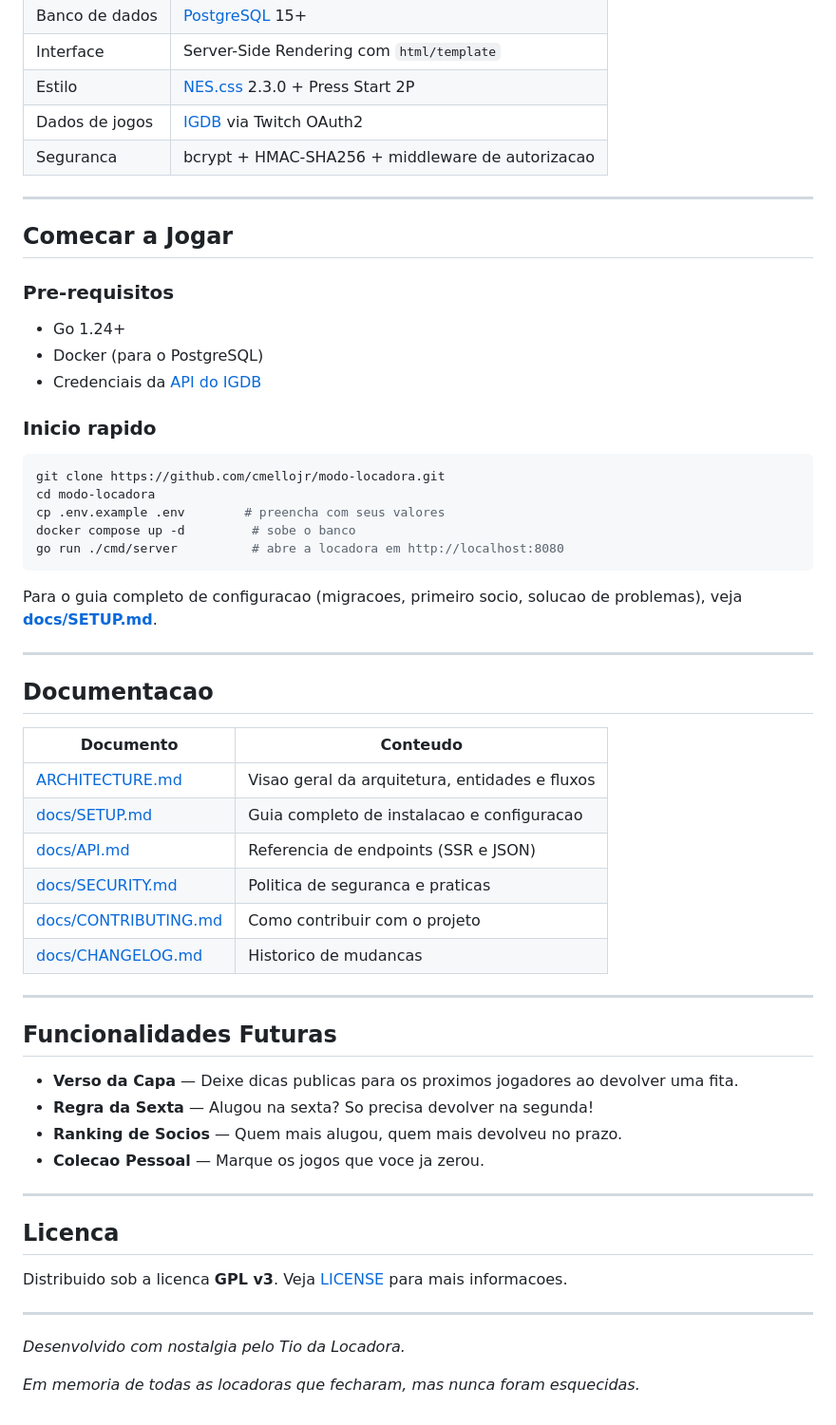
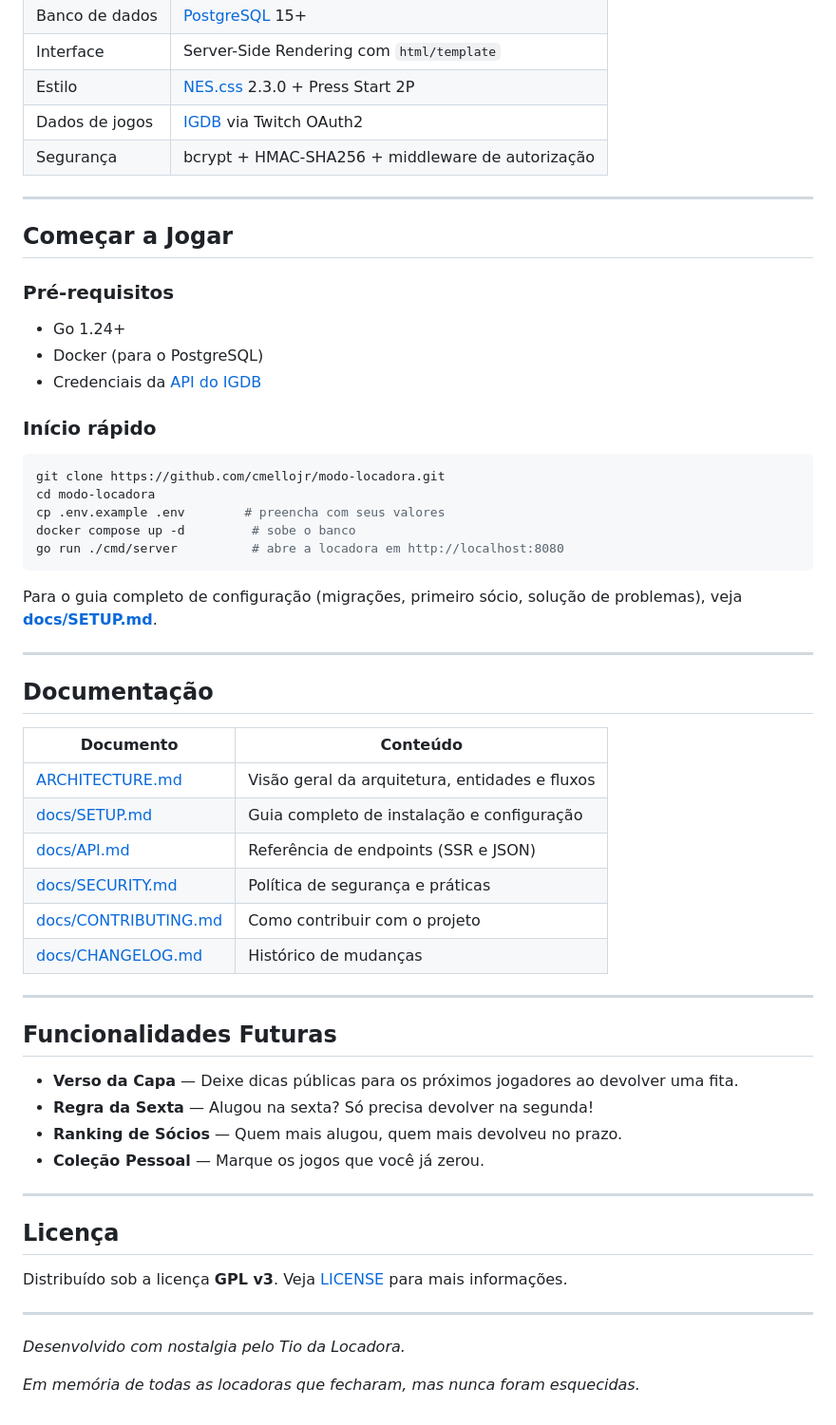
Before and after one commit to cmellojr/modo-locadora, a Markdown page: README.md, the part around one of its changes. Shown at 95% size. Drawn GitHub-style.

Commit message:
docs: fix README accent marks and replace ASCII art logo
Co-Authored-By: Claude Opus 4.6 <noreply@anthropic.com>

````diff
--- a/README.md
+++ b/README.md
@@ -56,19 +52,19 @@ Este nao e um sistema generico de catalogo. E uma experiencia. Cada detalhe foi
 | Interface | Server-Side Rendering com `html/template` |
 | Estilo | [NES.css](https://nostalgic-css.github.io/NES.css/) 2.3.0 + Press Start 2P |
 | Dados de jogos | [IGDB](https://api-docs.igdb.com/) via Twitch OAuth2 |
-| Seguranca | bcrypt + HMAC-SHA256 + middleware de autorizacao |
+| Segurança | bcrypt + HMAC-SHA256 + middleware de autorização |
 
 ---
 
-## Comecar a Jogar
+## Começar a Jogar
 
-### Pre-requisitos
+### Pré-requisitos
 
 - Go 1.24+
 - Docker (para o PostgreSQL)
 - Credenciais da [API do IGDB](https://dev.twitch.tv/)
 
-### Inicio rapido
+### Início rápido
 
 ```bash
 git clone https://github.com/cmellojr/modo-locadora.git
@@ -78,38 +74,38 @@ docker compose up -d         # sobe o banco
 go run ./cmd/server          # abre a locadora em http://localhost:8080
 ```
 
-Para o guia completo de configuracao (migracoes, primeiro socio, solucao de problemas), veja **[docs/SETUP.md](docs/SETUP.md)**.
+Para o guia completo de configuração (migrações, primeiro sócio, solução de problemas), veja **[docs/SETUP.md](docs/SETUP.md)**.
 
 ---
 
-## Documentacao
+## Documentação
 
-| Documento | Conteudo |
+| Documento | Conteúdo |
 |-----------|---------|
-| [ARCHITECTURE.md](ARCHITECTURE.md) | Visao geral da arquitetura, entidades e fluxos |
-| [docs/SETUP.md](docs/SETUP.md) | Guia completo de instalacao e configuracao |
-| [docs/API.md](docs/API.md) | Referencia de endpoints (SSR e JSON) |
-| [docs/SECURITY.md](docs/SECURITY.md) | Politica de seguranca e praticas |
+| [ARCHITECTURE.md](ARCHITECTURE.md) | Visão geral da arquitetura, entidades e fluxos |
+| [docs/SETUP.md](docs/SETUP.md) | Guia completo de instalação e configuração |
+| [docs/API.md](docs/API.md) | Referência de endpoints (SSR e JSON) |
+| [docs/SECURITY.md](docs/SECURITY.md) | Política de segurança e práticas |
 | [docs/CONTRIBUTING.md](docs/CONTRIBUTING.md) | Como contribuir com o projeto |
-| [docs/CHANGELOG.md](docs/CHANGELOG.md) | Historico de mudancas |
+| [docs/CHANGELOG.md](docs/CHANGELOG.md) | Histórico de mudanças |
 
 ---
 
 ## Funcionalidades Futuras
 
-- **Verso da Capa** — Deixe dicas publicas para os proximos jogadores ao devolver uma fita.
-- **Regra da Sexta** — Alugou na sexta? So precisa devolver na segunda!
-- **Ranking de Socios** — Quem mais alugou, quem mais devolveu no prazo.
-- **Colecao Pessoal** — Marque os jogos que voce ja zerou.
+- **Verso da Capa** — Deixe dicas públicas para os próximos jogadores ao devolver uma fita.
+- **Regra da Sexta** — Alugou na sexta? Só precisa devolver na segunda!
+- **Ranking de Sócios** — Quem mais alugou, quem mais devolveu no prazo.
+- **Coleção Pessoal** — Marque os jogos que você já zerou.
 
 ---
 
-## Licenca
+## Licença
 
-Distribuido sob a licenca **GPL v3**. Veja [LICENSE](LICENSE) para mais informacoes.
+Distribuído sob a licença **GPL v3**. Veja [LICENSE](LICENSE) para mais informações.
 
 ---
 
 *Desenvolvido com nostalgia pelo Tio da Locadora.*
 
-*Em memoria de todas as locadoras que fecharam, mas nunca foram esquecidas.*
+*Em memória de todas as locadoras que fecharam, mas nunca foram esquecidas.*
````
Also changed, not shown: other parts of README.md (+16 -20 lines).
